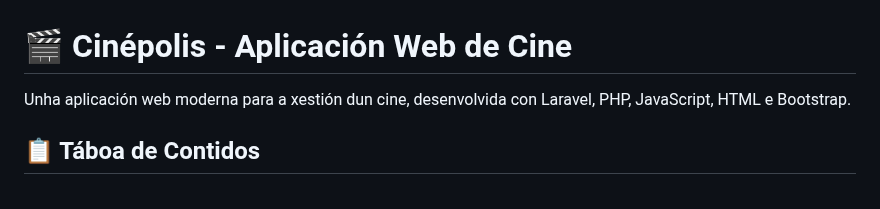
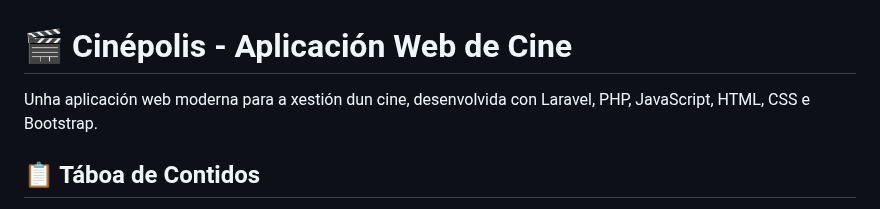
Before and after one commit to larissagerperangel/cinepolis, a Markdown page: README.md, the part around the change. Rendered like a GitHub page.

```diff
--- a/README.md
+++ b/README.md
@@ -1,6 +1,6 @@
 # 🎬 Cinépolis - Aplicación Web de Cine
 
-Unha aplicación web moderna para a xestión dun cine, desenvolvida con Laravel, PHP, JavaScript, HTML e Bootstrap.
+Unha aplicación web moderna para a xestión dun cine, desenvolvida con Laravel, PHP, JavaScript, HTML, CSS e Bootstrap.
 
 ## 📋 Táboa de Contidos
 
```
